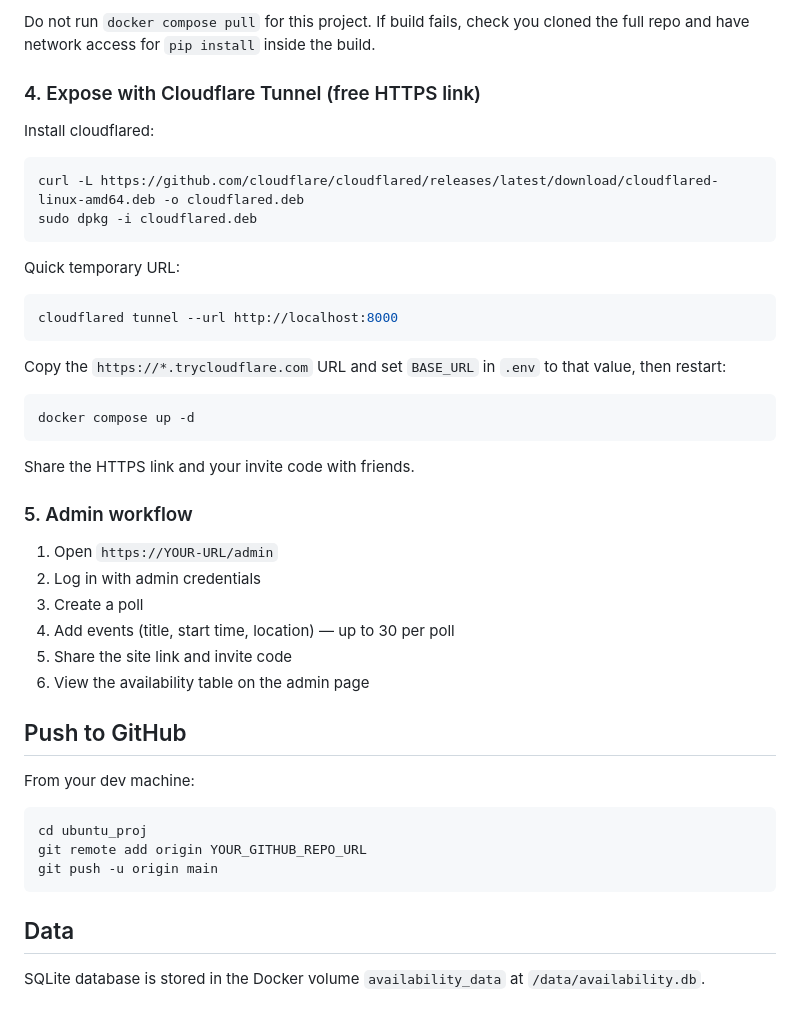
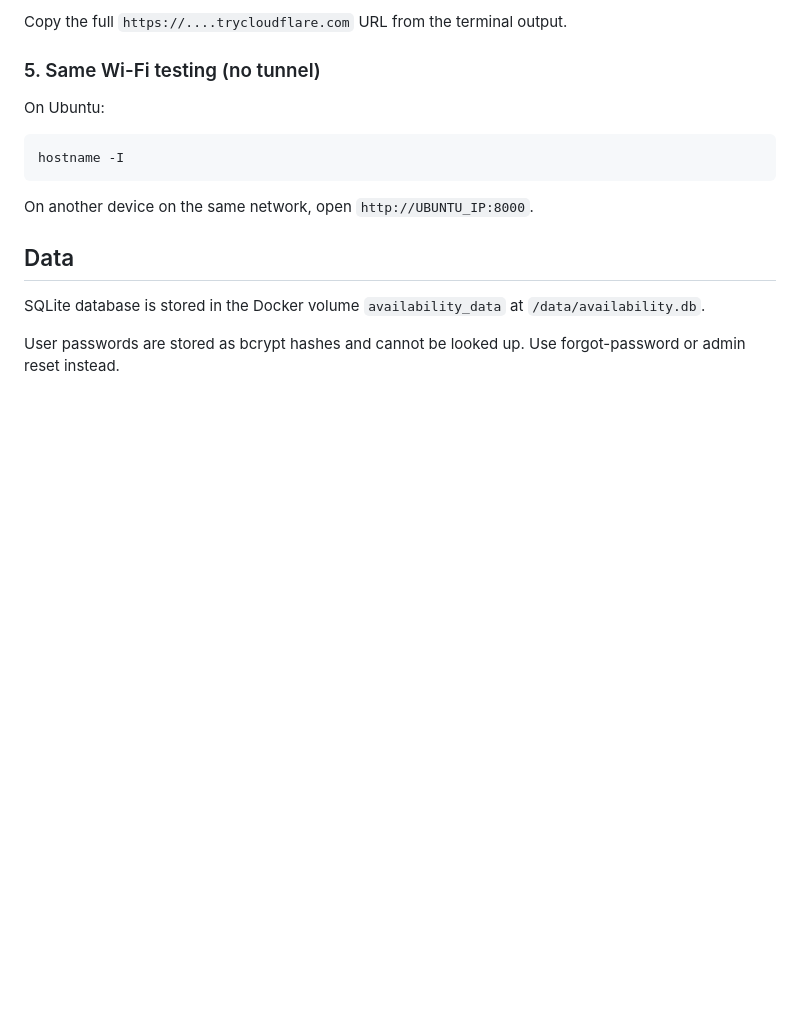
Before and after one commit to jodha/availability, a Markdown page: README.md, the part around one of its changes. Rendered like a GitHub page; blank space fills up the shorter version.

````diff
--- a/README.md
+++ b/README.md
@@ -136,49 +126,19 @@ docker compose up -d
 ```
 
-Do not run `docker compose pull` for this project. If build fails, check you cloned the full repo and have network access for `pip install` inside the build.
+Copy the full `https://....trycloudflare.com` URL from the terminal output.
 
-### 4. Expose with Cloudflare Tunnel (free HTTPS link)
+### 5. Same Wi-Fi testing (no tunnel)
 
-Install cloudflared:
+On Ubuntu:
 
 ```bash
-curl -L https://github.com/cloudflare/cloudflared/releases/latest/download/cloudflared-linux-amd64.deb -o cloudflared.deb
-sudo dpkg -i cloudflared.deb
+hostname -I
 ```
 
-Quick temporary URL:
-
-```bash
-cloudflared tunnel --url http://localhost:8000
-```
-
-Copy the `https://*.trycloudflare.com` URL and set `BASE_URL` in `.env` to that value, then restart:
-
-```bash
-docker compose up -d
-```
-
-Share the HTTPS link and your invite code with friends.
-
-### 5. Admin workflow
-
-1. Open `https://YOUR-URL/admin`
-2. Log in with admin credentials
-3. Create a poll
-4. Add events (title, start time, location) — up to 30 per poll
-5. Share the site link and invite code
-6. View the availability table on the admin page
-
-## Push to GitHub
-
-From your dev machine:
-
-```bash
-cd ubuntu_proj
-git remote add origin YOUR_GITHUB_REPO_URL
-git push -u origin main
-```
+On another device on the same network, open `http://UBUNTU_IP:8000`.
 
 ## Data
 
 SQLite database is stored in the Docker volume `availability_data` at `/data/availability.db`.
+
+User passwords are stored as bcrypt hashes and cannot be looked up. Use forgot-password or admin reset instead.
````
Also changed, not shown: other parts of README.md (+61 -71 lines).
